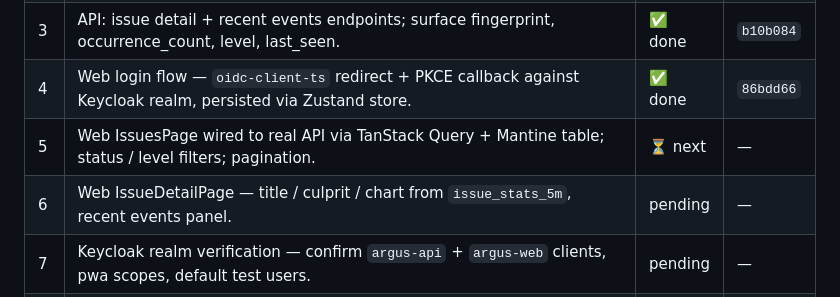
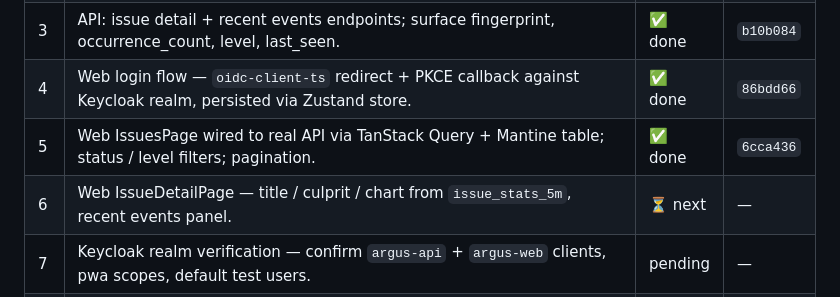
Before and after one commit to petarnenov/arguslog, a Markdown page: docs/p2-plan.md, the part around the change. Rendered like a GitHub page.

Commit message:
docs(p2): mark #5 done
Co-Authored-By: Claude Opus 4.7 (1M context) <noreply@anthropic.com>

```diff
--- a/docs/p2-plan.md
+++ b/docs/p2-plan.md
@@ -16,8 +16,8 @@
 | 2   | API auth glue — Keycloak JWT → user → org membership → `current_setting('argus.org_id')` set per request via filter. | ✅ done | `6f117b7` |
 | 3   | API: issue detail + recent events endpoints; surface fingerprint, occurrence_count, level, last_seen.                | ✅ done | `b10b084` |
 | 4   | Web login flow — `oidc-client-ts` redirect + PKCE callback against Keycloak realm, persisted via Zustand store.      | ✅ done | `86bdd66` |
-| 5   | Web IssuesPage wired to real API via TanStack Query + Mantine table; status / level filters; pagination.             | ⏳ next | —         |
-| 6   | Web IssueDetailPage — title / culprit / chart from `issue_stats_5m`, recent events panel.                            | pending | —         |
+| 5   | Web IssuesPage wired to real API via TanStack Query + Mantine table; status / level filters; pagination.             | ✅ done | `6cca436` |
+| 6   | Web IssueDetailPage — title / culprit / chart from `issue_stats_5m`, recent events panel.                            | ⏳ next | —         |
 | 7   | Keycloak realm verification — confirm `argus-api` + `argus-web` clients, pwa scopes, default test users.             | pending | —         |
 | 8   | OpenAPI artifact emit + the openapi-diff CI job lights up (was a placeholder under PR workflow).                     | pending | —         |
 
```
